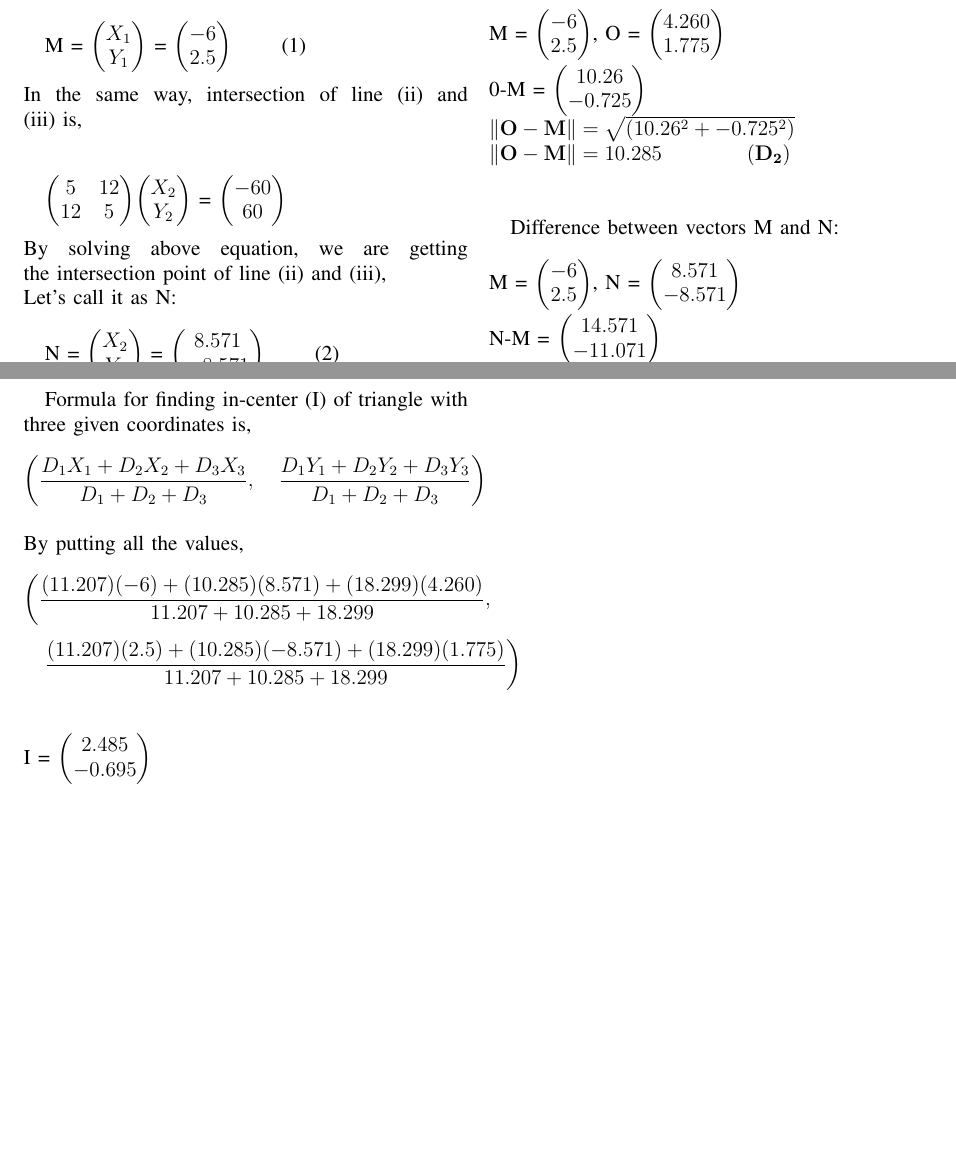
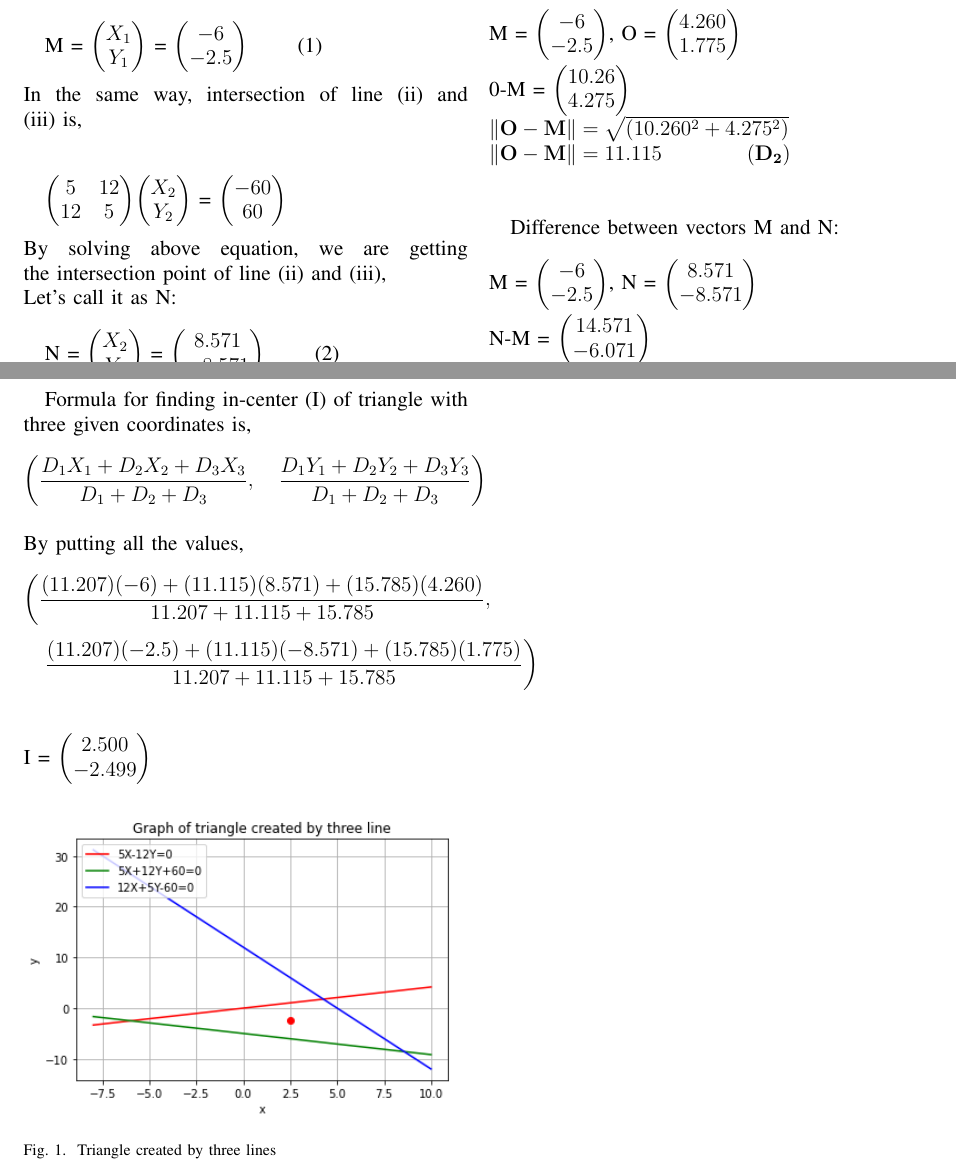
Before and after one commit to sohamiith/SM_5083_Assignment-2, a LaTeX paper (main.tex): two parts of pages 1 and 2 of 2, joined at a grey line, cut so that both start at the same text, the shorter picture padded with empty space. The pictures show the PDF file BOP_assignment_2.pdf that the author committed with the source.

Commit message:
Add files via upload

```diff
--- a/main.tex
+++ b/main.tex
@@ -94,29 +94,36 @@ N = \myvec{8.571\\-8.571}, O = \myvec{4.260\\1.775}\\
 
 Difference between vectors M and O:\\
 \\
-M = \myvec{-6\\2.5}, O = \myvec{4.260\\1.775}\\
+M = \myvec{-6\\-2.5}, O = \myvec{4.260\\1.775}\\
 \\
-0-M = \myvec{10.26\\-0.725}\\
-\norm{\vec{O}-\vec{M}} = \sqrt{(10.26^2 + -0.725^2)}\\
-\norm{\vec{O}-\vec{M}} = 10.285 \qquad\qquad (\vec{D_2})\\
+0-M = \myvec{10.26\\4.275}\\
+\norm{\vec{O}-\vec{M}} = \sqrt{(10.260^2 + 4.275^2)}\\
+\norm{\vec{O}-\vec{M}} = 11.115 \qquad\qquad (\vec{D_2})\\
 \\
 
 Difference between vectors M and N:\\
 \\
-M = \myvec{-6\\2.5}, N = \myvec{8.571\\-8.571}\\
+M = \myvec{-6\\-2.5}, N = \myvec{8.571\\-8.571}\\
 \\
-N-M = \myvec{14.571\\-11.071}\\
-\norm{\vec{N}-\vec{M}} = \sqrt{(14.571^2 + - 11.071^2)}\\
-\norm{\vec{N}-\vec{M}} = 18.299 \qquad\qquad (\vec{D_3})\\
+N-M = \myvec{14.571\\-6.071}\\
+\norm{\vec{N}-\vec{M}} = \sqrt{(14.571^2 + 6.071^2)}\\
+\norm{\vec{N}-\vec{M}} = 15.785 \qquad\qquad (\vec{D_3})\\
 \\
 
 Formula for finding in-center (I) of triangle with three given coordinates is,\\
 $$ \bigg(\frac{D_1X_1 + D_2X_2 + D_3X_3}{D_1+D_2+D_3} ,\quad\frac{D_1Y_1 + D_2Y_2 + D_3Y_3}{D_1+D_2+D_3}\bigg) $$
 \\
 By putting all the values,\\
-$$ \bigg(\frac{(11.207)(-6) + (10.285)(8.571) + (18.299)(4.260)}{11.207+10.285+18.299} ,$$
-$$\quad\frac{(11.207)(2.5) + (10.285)(-8.571) + (18.299)(1.775)}{11.207+10.285+18.299}\bigg) $$
+$$ \bigg(\frac{(11.207)(-6) + (11.115)(8.571) + (15.785)(4.260)}{11.207+11.115+15.785} ,$$
+$$\quad\frac{(11.207)(-2.5) + (11.115)(-8.571) + (15.785)(1.775)}{11.207+11.115+15.785}\bigg) $$
 \\ \\
-I = \myvec{2.485\\-0.695}
+I = \myvec{2.500\\-2.499}
+
+\begin{figure}[!ht]
+    \centering
+    \includegraphics[width=\columnwidth]{graph.png}
+    \caption{Triangle created by three lines}
+    \label{fig:}
+\end{figure}
 
 \end{document}
```
Also changed, not shown: BOP_assignment_2.pdf, main.tex (2 more changed lines).
